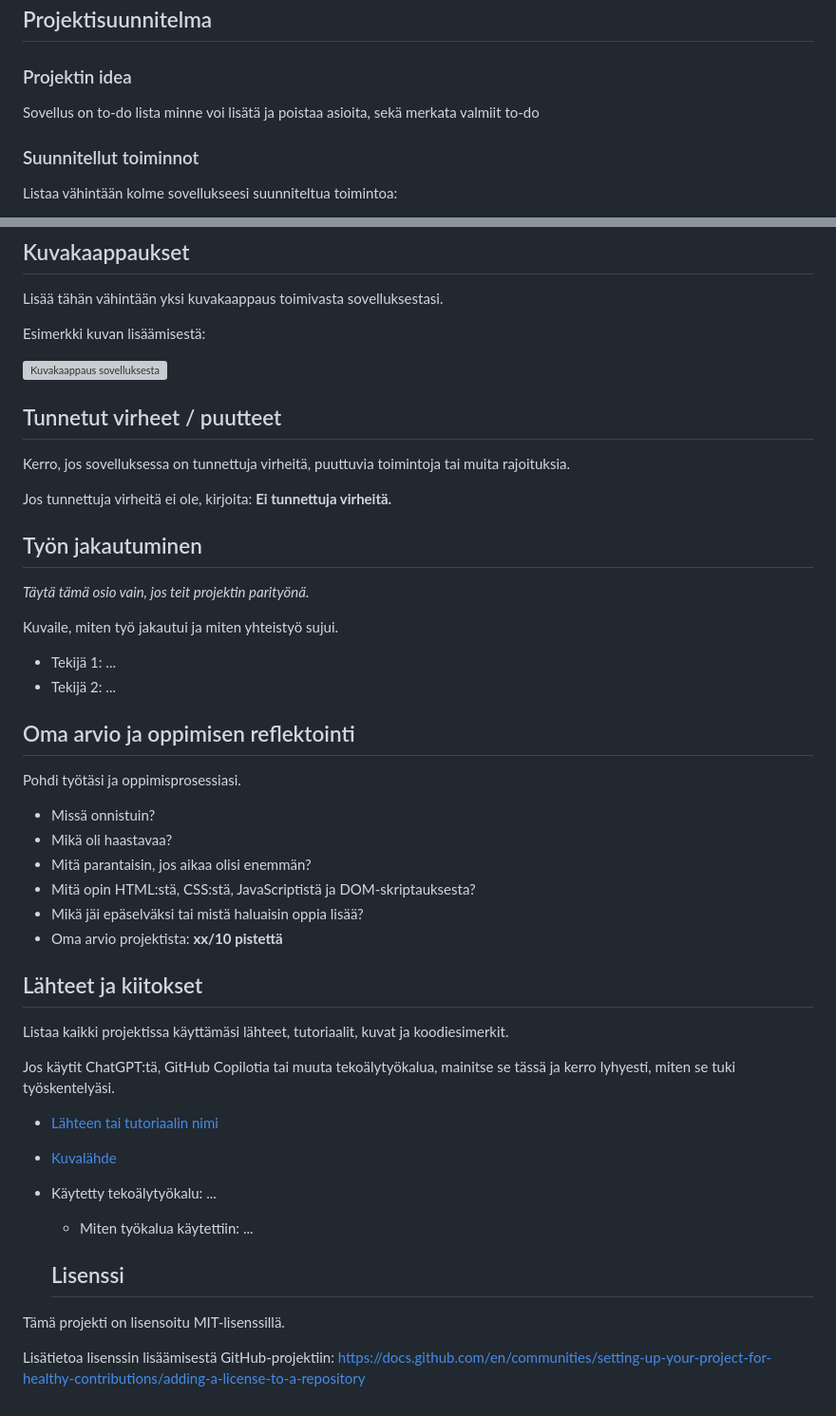
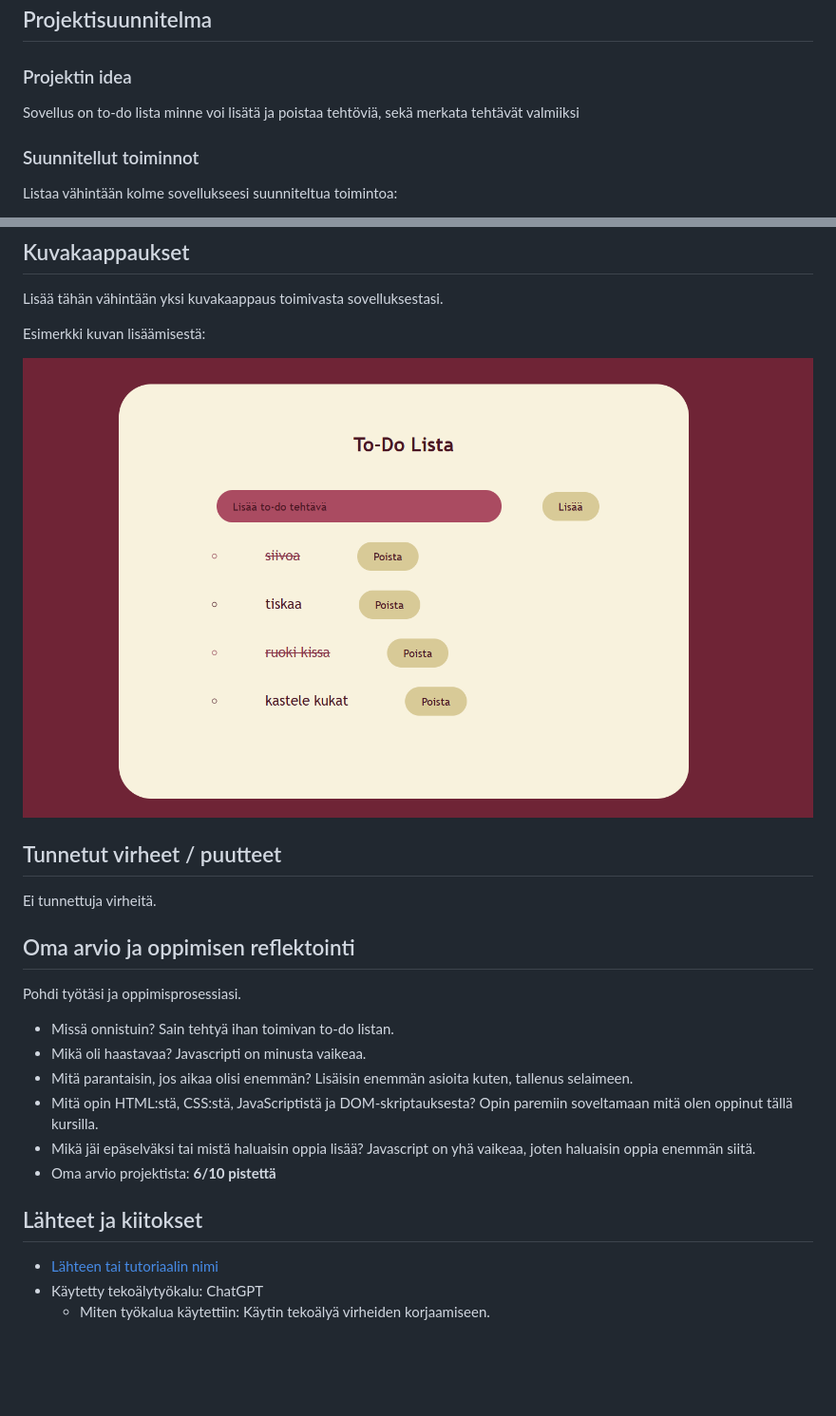
Before and after one commit to JessRus/Projekti1_DOM_Skriptaus, a Markdown page: README.md, 2 parts joined by grey strips. Shown at 95% size. Drawn GitHub-style; pictures changed too: images/to-do-lista.png (added); blank space fills up the shorter version; grey boxes are pictures that could not be loaded.

```diff
--- a/README.md
+++ b/README.md
@@ -6,7 +6,7 @@
 
 ### Projektin idea
 
-Sovellus on to-do lista minne voi lisätä ja poistaa asioita, sekä merkata valmiit to-do
+Sovellus on to-do lista minne voi lisätä ja poistaa tehtöviä, sekä merkata tehtävät valmiiksi
 
 ### Suunnitellut toiminnot
 
@@ -66,48 +66,31 @@ Lisää tähän vähintään yksi kuvakaappaus toimivasta sovelluksestasi.
 
 Esimerkki kuvan lisäämisestä:
 
-![Kuvakaappaus sovelluksesta](img/screenshot.png)
+![Kuvakaappaus sovelluksesta](images/to-do-lista.png)
 
 ## Tunnetut virheet / puutteet
 
-Kerro, jos sovelluksessa on tunnettuja virheitä, puuttuvia toimintoja tai muita rajoituksia.
+ Ei tunnettuja virheitä.
 
-Jos tunnettuja virheitä ei ole, kirjoita: **Ei tunnettuja virheitä.**
-
-## Työn jakautuminen
-
-*Täytä tämä osio vain, jos teit projektin parityönä.*
-
-Kuvaile, miten työ jakautui ja miten yhteistyö sujui.
-
-- Tekijä 1: ...
-- Tekijä 2: ...
 
 ## Oma arvio ja oppimisen reflektointi
 
 Pohdi työtäsi ja oppimisprosessiasi.
 
 - Missä onnistuin?
+Sain tehtyä ihan toimivan to-do listan.
 - Mikä oli haastavaa?
+Javascripti on minusta vaikeaa.
 - Mitä parantaisin, jos aikaa olisi enemmän?
+Lisäisin enemmän asioita kuten, tallenus selaimeen.
 - Mitä opin HTML:stä, CSS:stä, JavaScriptistä ja DOM-skriptauksesta?
+Opin paremiin soveltamaan mitä olen oppinut tällä kursilla.
 - Mikä jäi epäselväksi tai mistä haluaisin oppia lisää?
-- Oma arvio projektista: **xx/10 pistettä**
+Javascript on yhä vaikeaa, joten haluaisin oppia enemmän siitä.
+- Oma arvio projektista: **6/10 pistettä**
 
 ## Lähteet ja kiitokset
 
-Listaa kaikki projektissa käyttämäsi lähteet, tutoriaalit, kuvat ja koodiesimerkit.
-
-Jos käytit ChatGPT:tä, GitHub Copilotia tai muuta tekoälytyökalua, mainitse se tässä ja kerro lyhyesti, miten se tuki työskentelyäsi.
-
-- [Lähteen tai tutoriaalin nimi](https://example.com/)
-- [Kuvalähde](https://example.com/)
-- Käytetty tekoälytyökalu: ...
-  - Miten työkalua käytettiin: ...
-
-  ## Lisenssi
-
-Tämä projekti on lisensoitu MIT-lisenssillä.
-
-Lisätietoa lisenssin lisäämisestä GitHub-projektiin:
-https://docs.github.com/en/communities/setting-up-your-project-for-healthy-contributions/adding-a-license-to-a-repository
+- [Lähteen tai tutoriaalin nimi](https://youtu.be/G0jO8kUrg-I?si=WDrjOv6gosFG2hTV)
+- Käytetty tekoälytyökalu: ChatGPT
+  - Miten työkalua käytettiin: Käytin tekoälyä virheiden korjaamiseen.
```
Also changed, not shown: other parts of README.md (+8 -8 lines), images/wireframe.png (added).
